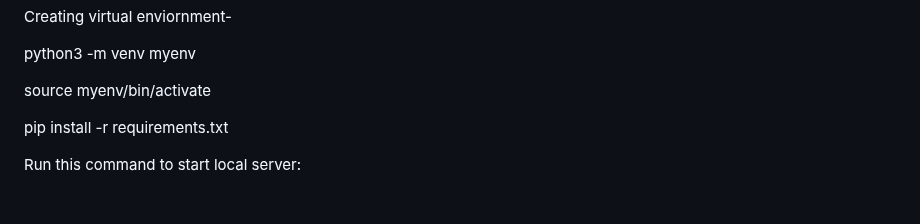
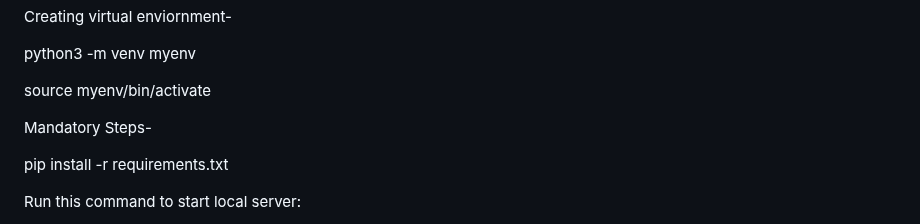
Before and after one commit to Dilip-code584/HealthHub-Connect, a Markdown page: README.md, the part around the change. GitHub-like rendering; blank space fills up the shorter version.

```diff
--- a/README.md
+++ b/README.md
@@ -106,7 +106,7 @@ python3 -m venv myenv
 
  source myenv/bin/activate
 
-
+Mandatory Steps-
 
 pip install -r requirements.txt
 
```
